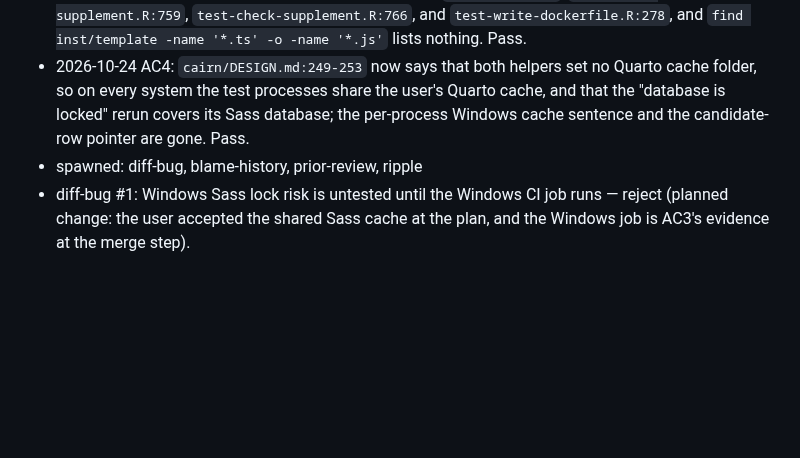
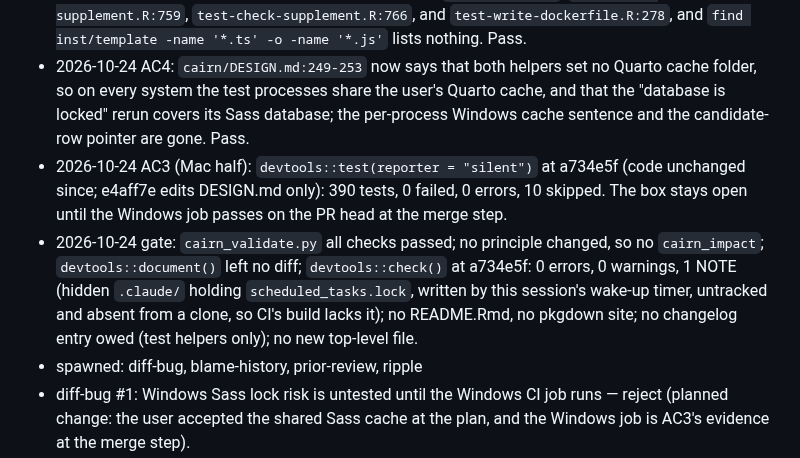
Before and after one commit to jmgirard/supplement, a Markdown page: cairn/milestones/M052-drop-windows-quarto-cache.md, the part around the change. GitHub-like rendering; blank space fills up the shorter version.

Commit message:
review M052: gate results and Mac test evidence

```diff
--- a/cairn/milestones/M052-drop-windows-quarto-cache.md
+++ b/cairn/milestones/M052-drop-windows-quarto-cache.md
@@ -66,6 +66,8 @@ The test helpers stop giving each Windows test process its own Quarto cache fold
 - 2026-10-24 AC1: at a734e5f, `grep -n "quarto_cache_env\|LOCALAPPDATA" tests/testthat/helper-template.R` lists nothing, and `grep -rn -e quarto_cache_env -e LOCALAPPDATA R tests` lists only `R/check-tools.R:55`, `R/check-tools.R:194`, and `tests/testthat/test-check-tools.R:90`; `run_in()` passes `log_level` alone to `withr::with_envvar()` and `run_split()` calls `system2()` inside `withr::with_dir()` only. Pass.
 - 2026-10-24 AC2: at a734e5f, the two greps list exactly `test-renv.R:38`, `test-check-supplement.R:759`, `test-check-supplement.R:766`, and `test-write-dockerfile.R:278`, and `find inst/template -name '*.ts' -o -name '*.js'` lists nothing. Pass.
 - 2026-10-24 AC4: `cairn/DESIGN.md:249-253` now says that both helpers set no Quarto cache folder, so on every system the test processes share the user's Quarto cache, and that the "database is locked" rerun covers its Sass database; the per-process Windows cache sentence and the candidate-row pointer are gone. Pass.
+- 2026-10-24 AC3 (Mac half): `devtools::test(reporter = "silent")` at a734e5f (code unchanged since; e4aff7e edits DESIGN.md only): 390 tests, 0 failed, 0 errors, 10 skipped. The box stays open until the Windows job passes on the PR head at the merge step.
+- 2026-10-24 gate: `cairn_validate.py` all checks passed; no principle changed, so no `cairn_impact`; `devtools::document()` left no diff; `devtools::check()` at a734e5f: 0 errors, 0 warnings, 1 NOTE (hidden `.claude/` holding `scheduled_tasks.lock`, written by this session's wake-up timer, untracked and absent from a clone, so CI's build lacks it); no README.Rmd, no pkgdown site; no changelog entry owed (test helpers only); no new top-level file.
 - spawned: diff-bug, blame-history, prior-review, ripple
 - diff-bug #1: Windows Sass lock risk is untested until the Windows CI job runs — reject (planned change: the user accepted the shared Sass cache at the plan, and the Windows job is AC3's evidence at the merge step).
 - diff-bug #2: the renv render in `test-renv.R` now writes renv's sandbox under the user's real `LOCALAPPDATA` renv folder on Windows, as it already did on macOS and Linux — follow-up (candidate row "Keep renv render tests in temp folders").
```
